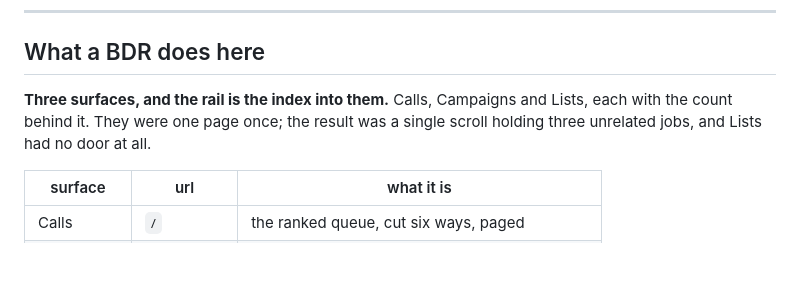
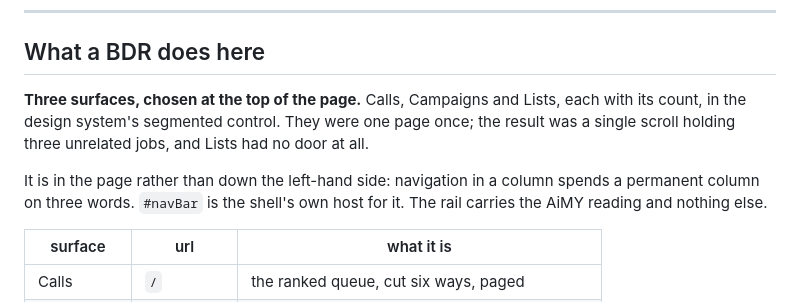
Before and after one commit to nourwael-flairs/aimy-sales, a Markdown page: README.md, the part around the change. Rendered like a GitHub page; blank space fills up the shorter version.

Commit message:
The README says where the navigation is
Co-Authored-By: Claude Opus 5 <noreply@anthropic.com>

```diff
--- a/README.md
+++ b/README.md
@@ -19,9 +19,14 @@ inside `index.html`, so a cached document asks for the old assets for ever;
 
 ## What a BDR does here
 
-**Three surfaces, and the rail is the index into them.** Calls, Campaigns and
-Lists, each with the count behind it. They were one page once; the result was a
-single scroll holding three unrelated jobs, and Lists had no door at all.
+**Three surfaces, chosen at the top of the page.** Calls, Campaigns and Lists,
+each with its count, in the design system's segmented control. They were one
+page once; the result was a single scroll holding three unrelated jobs, and
+Lists had no door at all.
+
+It is in the page rather than down the left-hand side: navigation in a column
+spends a permanent column on three words. `#navBar` is the shell's own host for
+it. The rail carries the AiMY reading and nothing else.
 
 | surface | url | what it is |
 |---|---|---|
```
